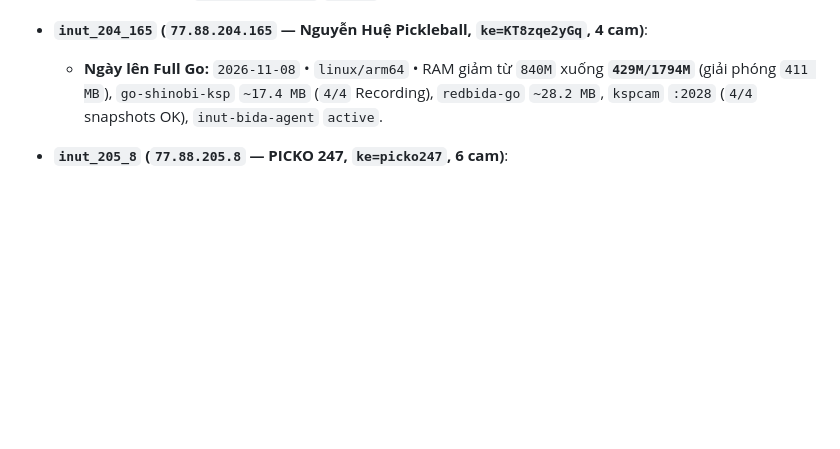
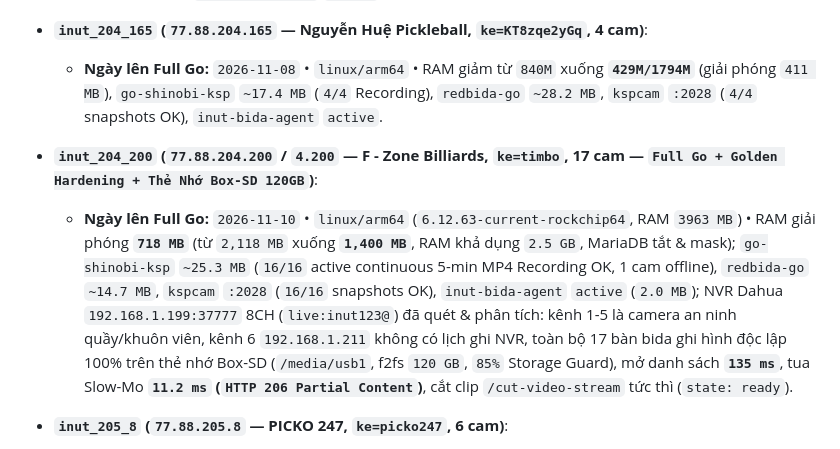
Before and after one commit to ngohuynhngockhanh/ksp-camera-auto, a Markdown page: REDBIDA_GO_DEPLOYED.md, the part around the change. Rendered like a GitHub page; blank space fills up the shorter version.

Commit message:
docs(fleet): record node 4.200 (inut_204_200) Full Go & NVR audit in ledgers

```diff
--- a/REDBIDA_GO_DEPLOYED.md
+++ b/REDBIDA_GO_DEPLOYED.md
@@ -117,6 +117,8 @@
   - **Ngày lên Full Go:** `2026-11-08` • `linux/arm64` • RAM giảm từ `822M` xuống **`408M/1794M`** (giải phóng `414 MB`), `go-shinobi-ksp` `~17.9 MB` (`3/3` Recording), `redbida-go` `~26.5 MB`, `kspcam` `:2028` (`3/3` snapshots OK), `inut-bida-agent` `active`.
 - **`inut_204_165` (`77.88.204.165` — Nguyễn Huệ Pickleball, `ke=KT8zqe2yGq`, 4 cam)**:
   - **Ngày lên Full Go:** `2026-11-08` • `linux/arm64` • RAM giảm từ `840M` xuống **`429M/1794M`** (giải phóng `411 MB`), `go-shinobi-ksp` `~17.4 MB` (`4/4` Recording), `redbida-go` `~28.2 MB`, `kspcam` `:2028` (`4/4` snapshots OK), `inut-bida-agent` `active`.
+- **`inut_204_200` (`77.88.204.200` / `4.200` — F - Zone Billiards, `ke=timbo`, 17 cam — `Full Go + Golden Hardening + Thẻ Nhớ Box-SD 120GB`)**:
+  - **Ngày lên Full Go:** `2026-11-10` • `linux/arm64` (`6.12.63-current-rockchip64`, RAM `3963 MB`) • RAM giải phóng **`718 MB`** (từ `2,118 MB` xuống **`1,400 MB`**, RAM khả dụng `2.5 GB`, MariaDB tắt & mask); `go-shinobi-ksp` `~25.3 MB` (`16/16` active continuous 5-min MP4 Recording OK, 1 cam offline), `redbida-go` `~14.7 MB`, `kspcam` `:2028` (`16/16` snapshots OK), `inut-bida-agent` `active` (`2.0 MB`); NVR Dahua `192.168.1.199:37777` 8CH (`live:inut123@`) đã quét & phân tích: kênh 1-5 là camera an ninh quầy/khuôn viên, kênh 6 `192.168.1.211` không có lịch ghi NVR, toàn bộ 17 bàn bida ghi hình độc lập 100% trên thẻ nhớ Box-SD (`/media/usb1`, f2fs `120 GB`, `85%` Storage Guard), mở danh sách **`135 ms`**, tua Slow-Mo **`11.2 ms` (`HTTP 206 Partial Content`)**, cắt clip `/cut-video-stream` tức thì (`state: ready`).
 - **`inut_205_8` (`77.88.205.8` — PICKO 247, `ke=picko247`, 6 cam)**:
   - **Ngày lên Full Go:** `2026-11-08` • `linux/arm64` • RAM giảm từ `794M` xuống **`371M/1923M`** (giải phóng `423 MB`), `go-shinobi-ksp` `~19.3 MB` (`6/6` Recording), `redbida-go` `~29.0 MB`, `kspcam` `:2028` (`6/6` snapshots OK), `inut-bida-agent` `active`.
 - **`inut_205_12` (`77.88.205.12` — Hoàng Tuấn Pickleball, `ke=hoangtuan`, 5 cam)**:
```
Also changed, not shown: GO_SHINOBI_DEPLOYED.md (+1 -0 lines).
